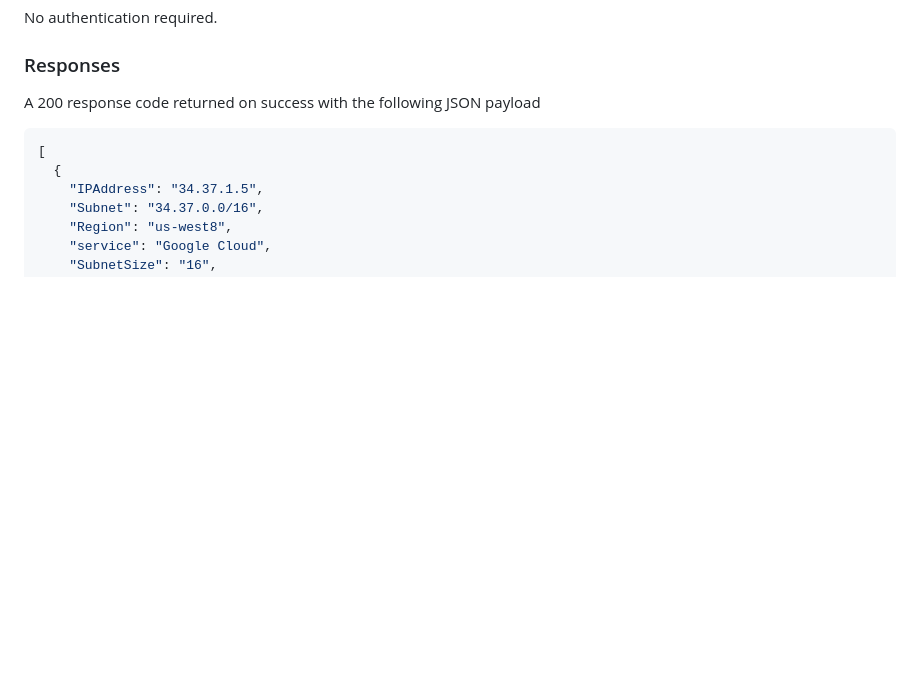
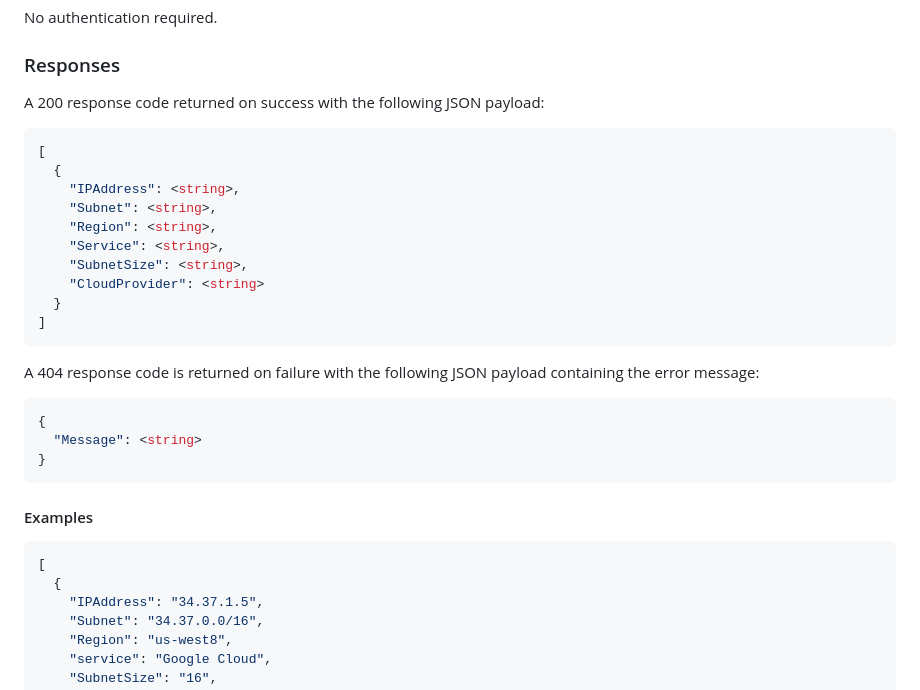
Before and after one commit to RobHolme/CloudRegionAPI, a Markdown page: README.md, the part around one of its changes. Drawn GitHub-style; blank space fills up the shorter version.

````diff
--- a/README.md
+++ b/README.md
@@ -22,7 +22,28 @@
 No authentication required.
 
 ### Responses
-A 200 response code returned on success with the following JSON payload
+A 200 response code returned on success with the following JSON payload:
+
+```json
+[
+  {
+    "IPAddress": <string>,
+    "Subnet": <string>,
+    "Region": <string>,
+    "Service": <string>,
+    "SubnetSize": <string>,
+    "CloudProvider": <string>
+  }
+]
+```
+A 404 response code is returned on failure with the following JSON payload containing the error message:
+```json
+{
+  "Message": <string>
+}
+```
+
+#### Examples
 
 ```JSON
 [
````
Also changed, not shown: other parts of README.md (+53 -3 lines).
